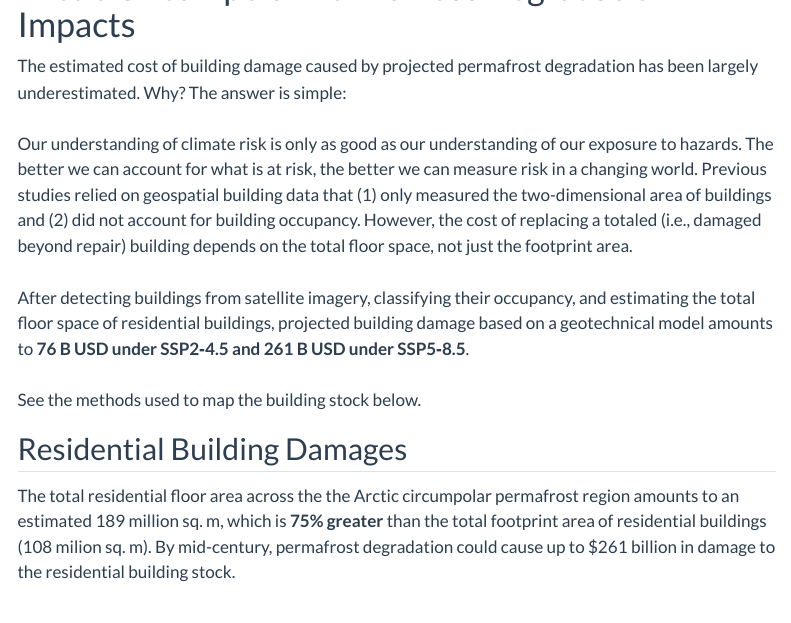
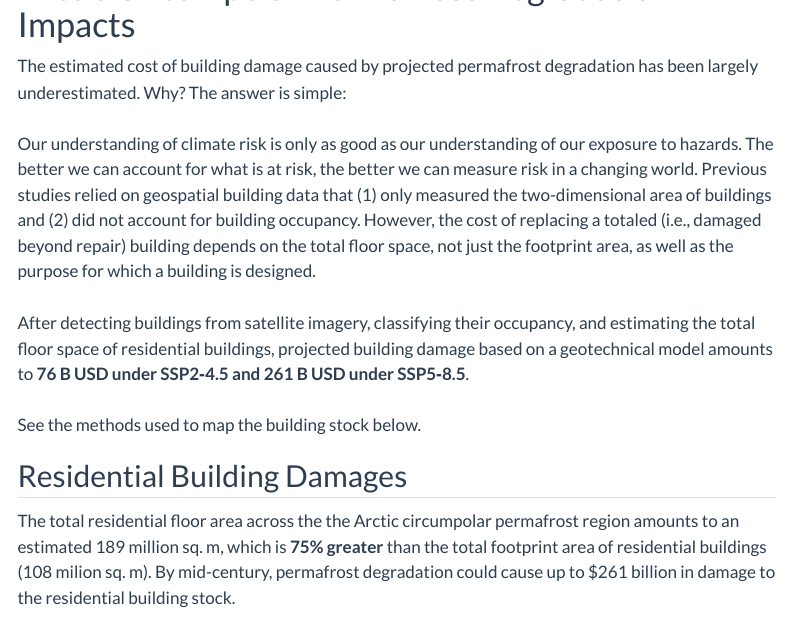
Before and after one commit to eliasm56/eliasm56.github.io, a Quarto document (research.qmd): the page in a window 1100 px wide, from 120 px down. Rendered offline with R 4.5, knitr and Pandoc in place of Quarto, with nearby package versions; menus at the side of the page are left out.

Commit message:
Update research.qmd

```diff
--- a/research.qmd
+++ b/research.qmd
@@ -13,7 +13,7 @@ The better we can account for what is at risk, the better we can measure risk in
 relied on geospatial building data that (1) only measured the two-dimensional area of buildings and (2) did not account
 for building occupancy. However, the cost of
 replacing a totaled (i.e., damaged beyond repair) building depends on the total floor space, not just the footprint
-area.\
+area, as well as the purpose for which a building is designed.\
 \
 After detecting buildings from satellite imagery, classifying their occupancy, and estimating the total floor space
 of residential buildings, projected building damage based on a geotechnical model amounts to **76 B USD under SSP2‐4.5
```
